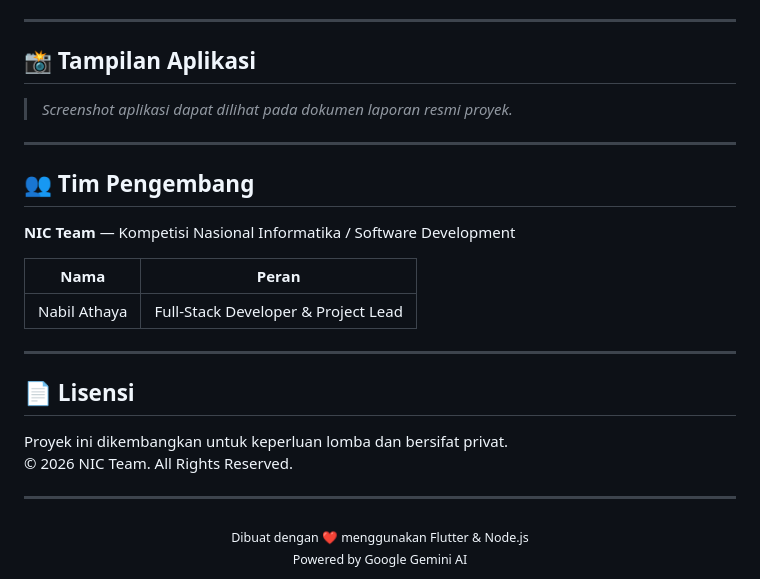
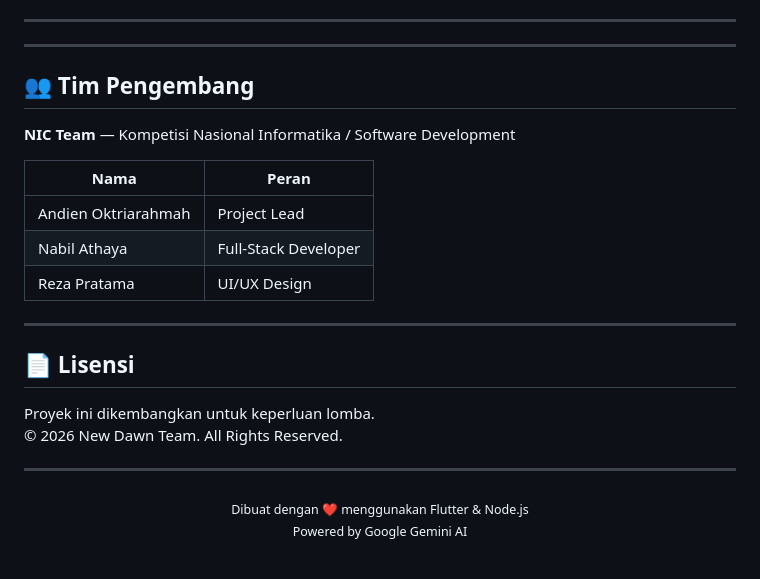
Before and after one commit to nabil142/NIC-Software_Development, a Markdown page: README.md, the part around the change. Drawn GitHub-style.

Commit message:
Penyesuaian isi README
.

```diff
--- a/README.md
+++ b/README.md
@@ -228,9 +228,6 @@ Secrets yang diperlukan di GitHub Repository:
 
 ---
 
-## 📸 Tampilan Aplikasi
-
-> *Screenshot aplikasi dapat dilihat pada dokumen laporan resmi proyek.*
 
 ---
 
@@ -240,14 +237,16 @@ Secrets yang diperlukan di GitHub Repository:
 
 | Nama | Peran |
 |------|-------|
-| Nabil Athaya | Full-Stack Developer & Project Lead |
+| Andien Oktriarahmah | Project Lead |
+| Nabil Athaya | Full-Stack Developer |
+| Reza Pratama | UI/UX Design |
 
 ---
 
 ## 📄 Lisensi
 
-Proyek ini dikembangkan untuk keperluan lomba dan bersifat privat.
-© 2026 NIC Team. All Rights Reserved.
+Proyek ini dikembangkan untuk keperluan lomba.
+© 2026 New Dawn Team. All Rights Reserved.
 
 ---
 
```
